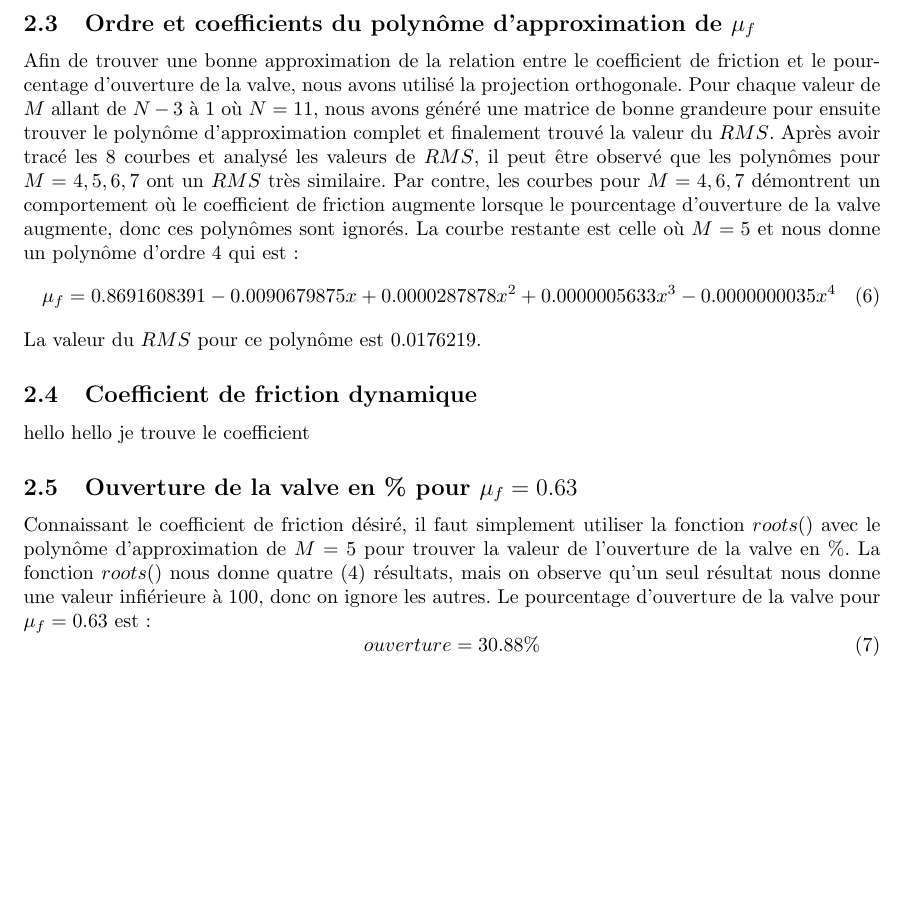
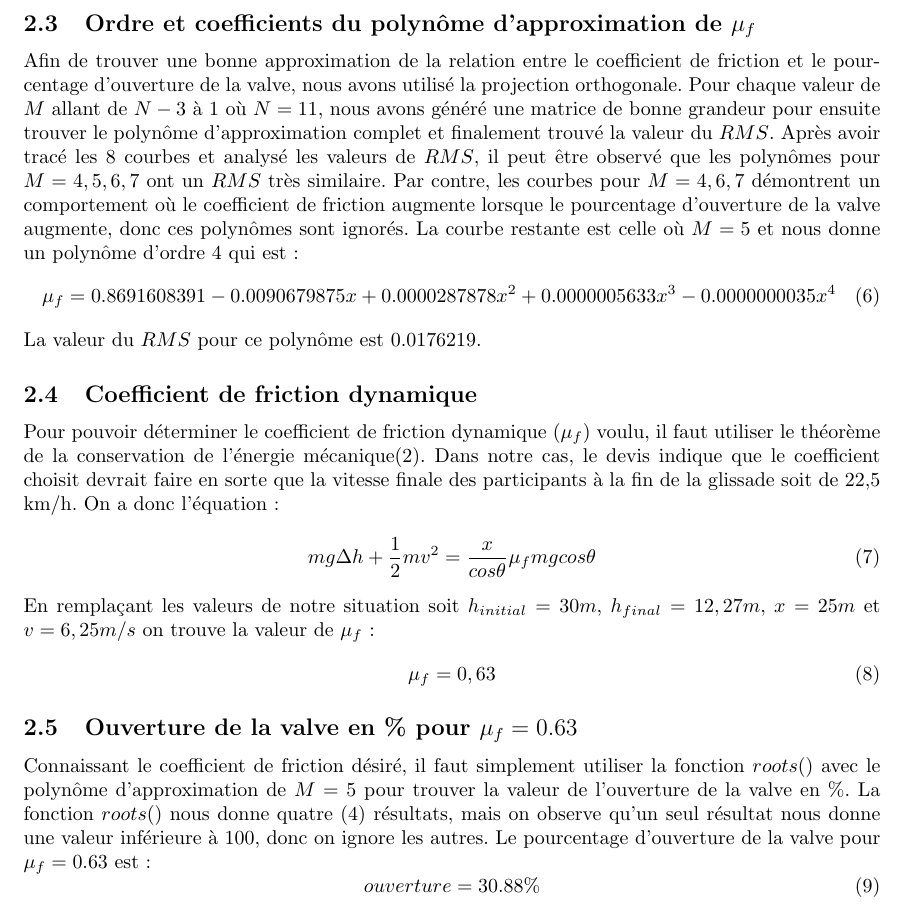
Before and after one commit to pgarneau/s4_app2, a LaTeX document (rapport/rapport_s4_app1.tex): part of page 4 of 6, cut so that both start at the same text, the shorter picture padded with empty space. Compiled offline with pdfLaTeX.

Commit message:
Added Uf

```diff
--- a/rapport/rapport_s4_app1.tex
+++ b/rapport/rapport_s4_app1.tex
@@ -70,17 +70,24 @@ Afin de trouver la vitesse de sortie du participant au point E, il faut utiliser
 En observant ce résultat, il est évident qu'une force de friction sera nécessaire afin de ralentir le participant pour ne pas dépasser les contraintes définies dans le devis.
 
 \subsection{Ordre et coefficients du polynôme d'approximation de $\mu_f$}
-Afin de trouver une bonne approximation de la relation entre le coefficient de friction et le pourcentage d'ouverture de la valve, nous avons utilisé la projection orthogonale. Pour chaque valeur de $M$ allant de $N-3$ à 1 où $N=11$, nous avons généré une matrice de bonne grandeure pour ensuite trouver le polynôme d'approximation complet et finalement trouvé la valeur du $RMS$. Après avoir tracé les 8 courbes et analysé les valeurs de $RMS$, il peut être observé que les polynômes pour $M=4,5,6,7$ ont un $RMS$ très similaire. Par contre, les courbes pour $M=4,6,7$ démontrent un comportement où le coefficient de friction augmente lorsque le pourcentage d'ouverture de la valve augmente, donc ces polynômes sont ignorés. La courbe restante est celle où $M=5$ et nous donne un polynôme d'ordre 4 qui est:
+Afin de trouver une bonne approximation de la relation entre le coefficient de friction et le pourcentage d'ouverture de la valve, nous avons utilisé la projection orthogonale. Pour chaque valeur de $M$ allant de $N-3$ à 1 où $N=11$, nous avons généré une matrice de bonne grandeur pour ensuite trouver le polynôme d'approximation complet et finalement trouvé la valeur du $RMS$. Après avoir tracé les 8 courbes et analysé les valeurs de $RMS$, il peut être observé que les polynômes pour $M=4,5,6,7$ ont un $RMS$ très similaire. Par contre, les courbes pour $M=4,6,7$ démontrent un comportement où le coefficient de friction augmente lorsque le pourcentage d'ouverture de la valve augmente, donc ces polynômes sont ignorés. La courbe restante est celle où $M=5$ et nous donne un polynôme d'ordre 4 qui est:
 \begin{equation}
 	\mu_f = 0.8691608391-0.0090679875x+0.0000287878x^2+0.0000005633x^3-0.0000000035x^4
 \end{equation}
 La valeur du $RMS$ pour ce polynôme est $0.0176219$.
 
 \subsection{Coefficient de friction dynamique}
-hello hello je trouve le coefficient
+Pour pouvoir déterminer le coefficient de friction dynamique ($\mu_f$) voulu, il faut utiliser le théorème de la conservation de l'énergie mécanique(2). Dans notre cas, le devis indique que le coefficient choisit devrait faire en sorte que la vitesse finale des participants à la fin de la glissade soit de 22,5 km/h. On a donc l'équation:
+\begin{equation}
+	mg\Delta h + \frac{1}{2}mv^2 = \frac{x}{cos\theta}\mu_fmgcos\theta
+\end{equation}
+En remplaçant les valeurs de notre situation soit $h_{initial}=30m$, $h_{final}=12,27m$, $x=25m$ et $v=6,25m/s$ on trouve la valeur de $\mu_f$:
+\begin{equation}
+	\mu_f = 0,63
+\end{equation}
 
 \subsection{Ouverture de la valve en \% pour $\mu_f=0.63$}
-Connaissant le coefficient de friction désiré, il faut simplement utiliser la fonction $roots()$ avec le polynôme d'approximation de $M=5$ pour trouver la valeur de l'ouverture de la valve en \%. La fonction $roots()$ nous donne quatre (4) résultats, mais on observe qu'un seul résultat nous donne une valeur infiérieure à 100, donc on ignore les autres. Le pourcentage d'ouverture de la valve pour $\mu_f=0.63$ est:
+Connaissant le coefficient de friction désiré, il faut simplement utiliser la fonction $roots()$ avec le polynôme d'approximation de $M=5$ pour trouver la valeur de l'ouverture de la valve en \%. La fonction $roots()$ nous donne quatre (4) résultats, mais on observe qu'un seul résultat nous donne une valeur inférieure à 100, donc on ignore les autres. Le pourcentage d'ouverture de la valve pour $\mu_f=0.63$ est:
 \begin{equation}
 	ouverture = 30.88\%
 \end{equation}
```
